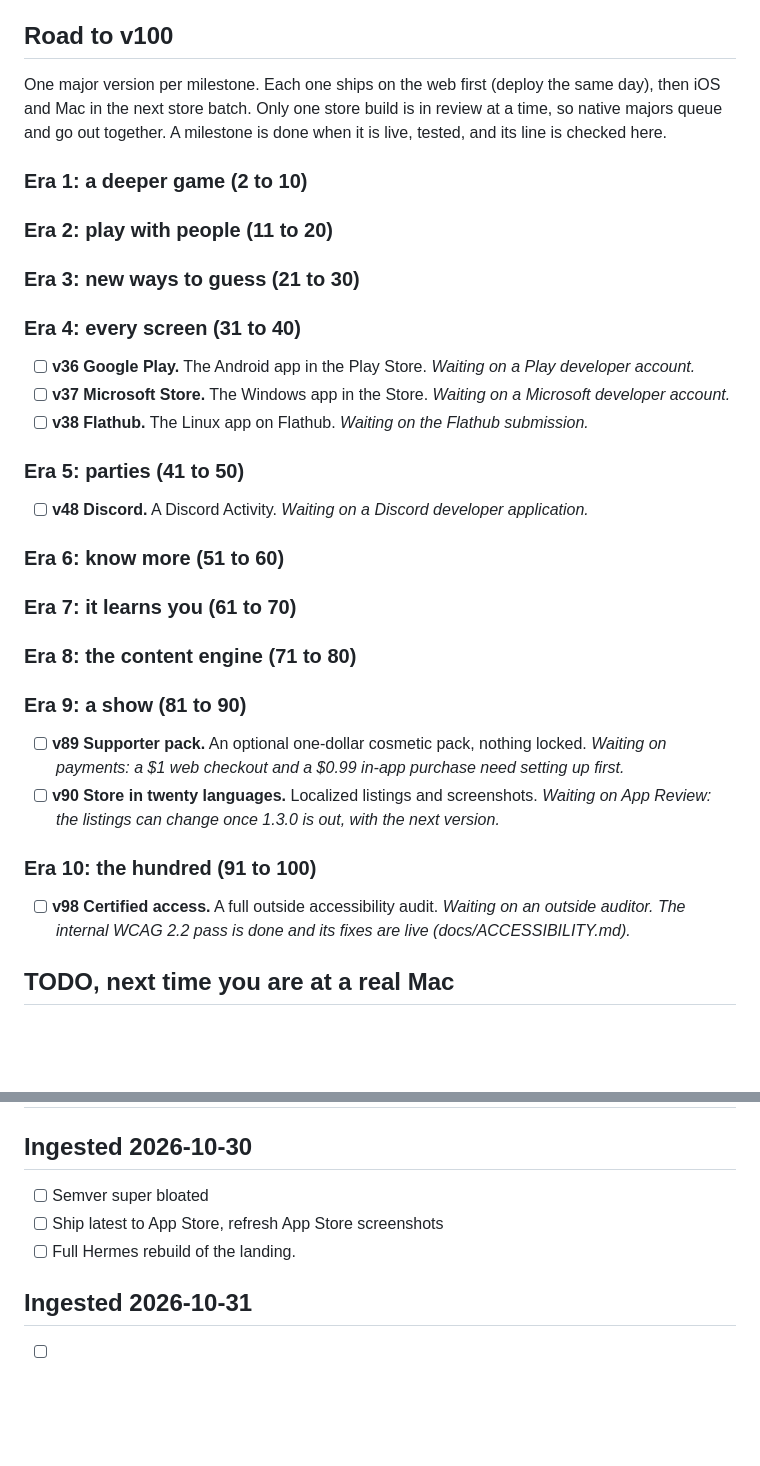
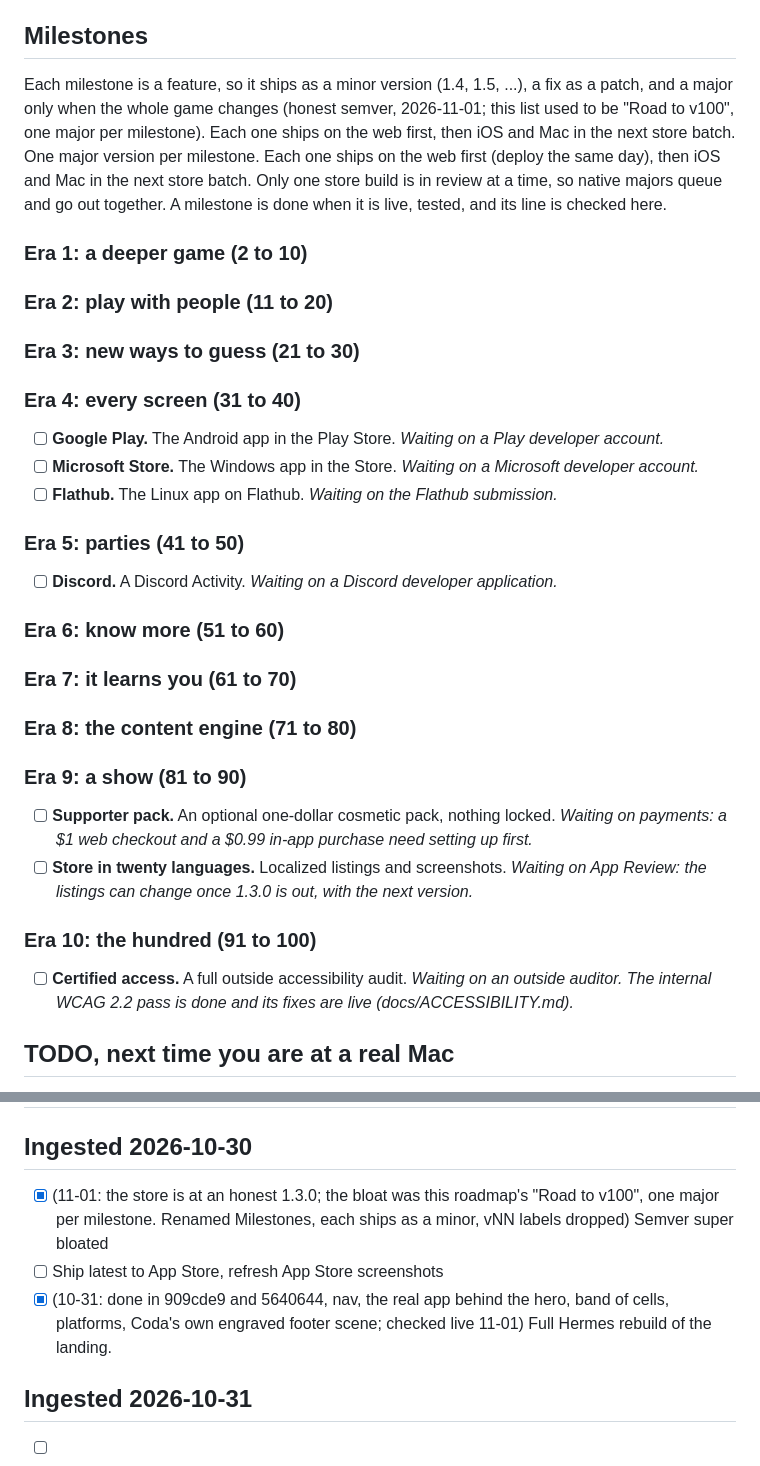
Before and after one commit to nulljosh/coda, a Markdown page: roadmap.md, 2 parts joined by grey strips. Drawn GitHub-style; blank space fills up the shorter version.

Commit message:
Roadmap: milestones ship as minors, not majors to v100; landing rebuild ticked
Co-Authored-By: Claude Opus 5.5 <noreply@anthropic.com>
Claude-Session: https://claude.ai/code/session_015joN7v6j6TpcW2vEZfrxcK

```diff
--- a/roadmap.md
+++ b/roadmap.md
@@ -8,8 +8,9 @@
   destination even by explicit UDID -- needs the matching platform component installed,
   then a screenshot check (menu, round, game-over, speed-round clock).
 
-## Road to v100
+## Milestones
 
+Each milestone is a feature, so it ships as a minor version (1.4, 1.5, ...), a fix as a patch, and a major only when the whole game changes (honest semver, 2026-11-01; this list used to be "Road to v100", one major per milestone). Each one ships on the web first, then iOS and Mac in the next store batch.
 One major version per milestone. Each one ships on the web first (deploy the same day), then iOS and Mac in the next store batch. Only one store build is in review at a time, so native majors queue and go out together. A milestone is done when it is live, tested, and its line is checked here.
 
 ### Era 1: a deeper game (2 to 10)
@@ -19,12 +20,12 @@ One major version per milestone. Each one ships on the web first (deploy the sam
 ### Era 3: new ways to guess (21 to 30)
 
 ### Era 4: every screen (31 to 40)
-- [ ] **v36 Google Play.** The Android app in the Play Store. *Waiting on a Play developer account.*
-- [ ] **v37 Microsoft Store.** The Windows app in the Store. *Waiting on a Microsoft developer account.*
-- [ ] **v38 Flathub.** The Linux app on Flathub. *Waiting on the Flathub submission.*
+- [ ] **Google Play.** The Android app in the Play Store. *Waiting on a Play developer account.*
+- [ ] **Microsoft Store.** The Windows app in the Store. *Waiting on a Microsoft developer account.*
+- [ ] **Flathub.** The Linux app on Flathub. *Waiting on the Flathub submission.*
 
 ### Era 5: parties (41 to 50)
-- [ ] **v48 Discord.** A Discord Activity. *Waiting on a Discord developer application.*
+- [ ] **Discord.** A Discord Activity. *Waiting on a Discord developer application.*
 
 ### Era 6: know more (51 to 60)
 
@@ -33,11 +34,11 @@ One major version per milestone. Each one ships on the web first (deploy the sam
 ### Era 8: the content engine (71 to 80)
 
 ### Era 9: a show (81 to 90)
-- [ ] **v89 Supporter pack.** An optional one-dollar cosmetic pack, nothing locked. *Waiting on payments: a $1 web checkout and a $0.99 in-app purchase need setting up first.*
-- [ ] **v90 Store in twenty languages.** Localized listings and screenshots. *Waiting on App Review: the listings can change once 1.3.0 is out, with the next version.*
+- [ ] **Supporter pack.** An optional one-dollar cosmetic pack, nothing locked. *Waiting on payments: a $1 web checkout and a $0.99 in-app purchase need setting up first.*
+- [ ] **Store in twenty languages.** Localized listings and screenshots. *Waiting on App Review: the listings can change once 1.3.0 is out, with the next version.*
 
 ### Era 10: the hundred (91 to 100)
-- [ ] **v98 Certified access.** A full outside accessibility audit. *Waiting on an outside auditor. The internal WCAG 2.2 pass is done and its fixes are live (docs/ACCESSIBILITY.md).*
+- [ ] **Certified access.** A full outside accessibility audit. *Waiting on an outside auditor. The internal WCAG 2.2 pass is done and its fixes are live (docs/ACCESSIBILITY.md).*
 
 ## TODO, next time you are at a real Mac
 
@@ -165,9 +166,9 @@ from `game.js` at game over.
 ## Ingested 2026-10-26
 
 ## Ingested 2026-10-30
-- [ ] Semver super bloated
+- [x] (11-01: the store is at an honest 1.3.0; the bloat was this roadmap's "Road to v100", one major per milestone. Renamed Milestones, each ships as a minor, vNN labels dropped) Semver super bloated
 - [ ] Ship latest to App Store, refresh App Store screenshots
-- [ ] Full Hermes rebuild of the landing.
+- [x] (10-31: done in 909cde9 and 5640644, nav, the real app behind the hero, band of cells, platforms, Coda's own engraved footer scene; checked live 11-01) Full Hermes rebuild of the landing.
 
 ## Ingested 2026-10-31
 - [ ] Stale name on the App Store: listing still says Quotestreak, 1.3.0 Ready for Distribution (notes/attachments/2026-10-31/quotestreak-1.png). Same rename item as the store listing above.
```
